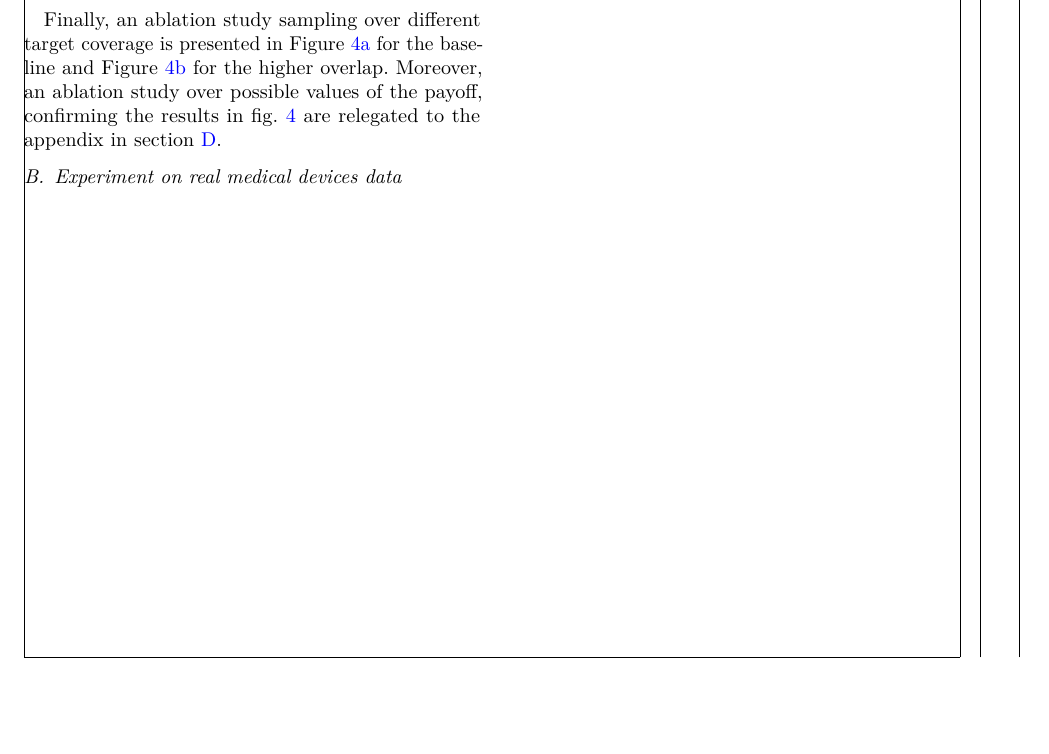
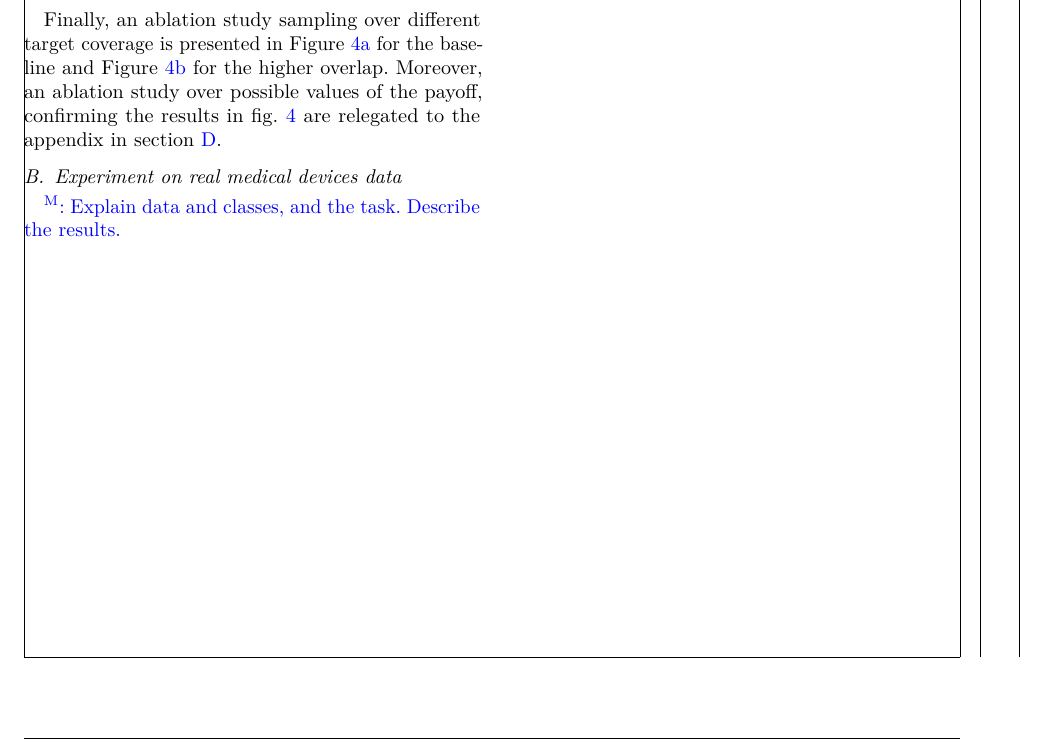
Before and after one commit to raham24/Epistemic-Uncertainty-Aware-Defect-Detection-for-Quality-Control-in-Medical-Device-Manufacturing, a LaTeX paper (tex/main.tex, which reads tex/tex_files/sections/experiments.tex): part of page 9 of 20, cut so that both start at the same text, the shorter picture padded with empty space. Compiled offline with pdfLaTeX.

Commit message:
cleaned up

```diff
--- a/tex/tex_files/sections/experiments.tex
+++ b/tex/tex_files/sections/experiments.tex
@@ -59,6 +59,7 @@ Finally, an ablation study sampling over different target coverage is presented
 
 \subsection{Experiment on real medical devices data}
 \label{subsec:real-medical-devices-data}
+\marco{Explain data and classes, and the task. Describe the results.}
 \begin{figure}[t]
     \centering
     \begin{subfigure}[t]{0.49\columnwidth}
```
